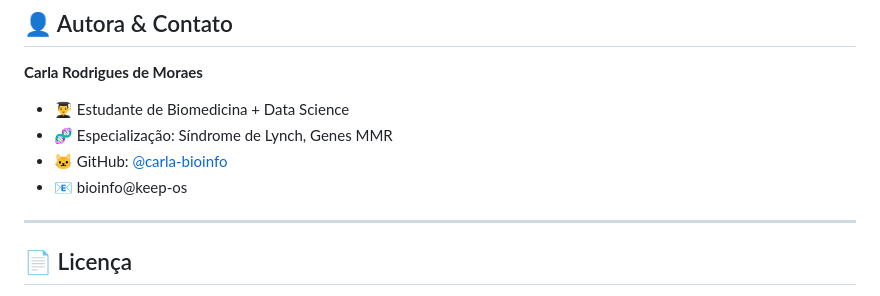
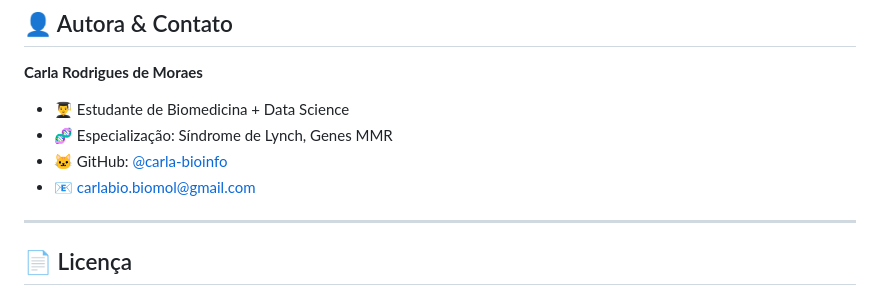
Before and after one commit to carla-bioinfo/projeto_1_rnaseq_mmr, a Markdown page: README.md, the part around the change. GitHub-like rendering.

```diff
--- a/README.md
+++ b/README.md
@@ -221,7 +221,7 @@ projeto_1_rnaseq_mmr/
 - 👨‍🎓 Estudante de Biomedicina + Data Science
 - 🧬 Especialização: Síndrome de Lynch, Genes MMR
 - 🐱 GitHub: [@carla-bioinfo](https://github.com/carla-bioinfo)
-- 📧 bioinfo@keep-os
+- 📧 carlabio.biomol@gmail.com
 
 ---
 
```
